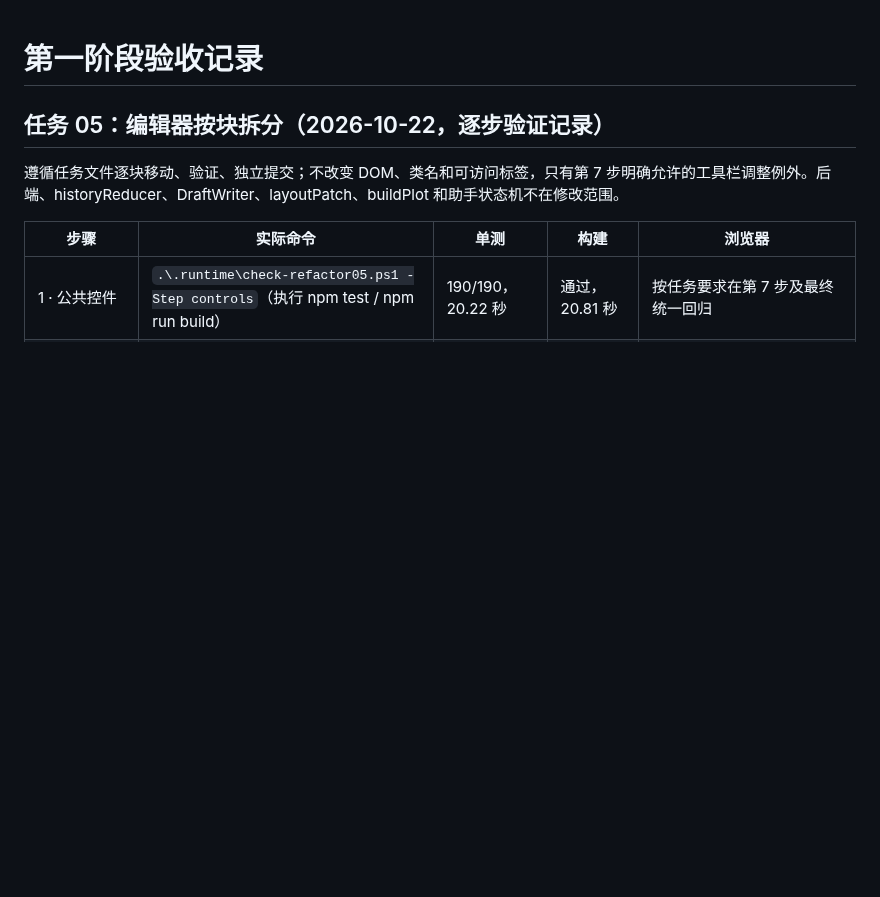
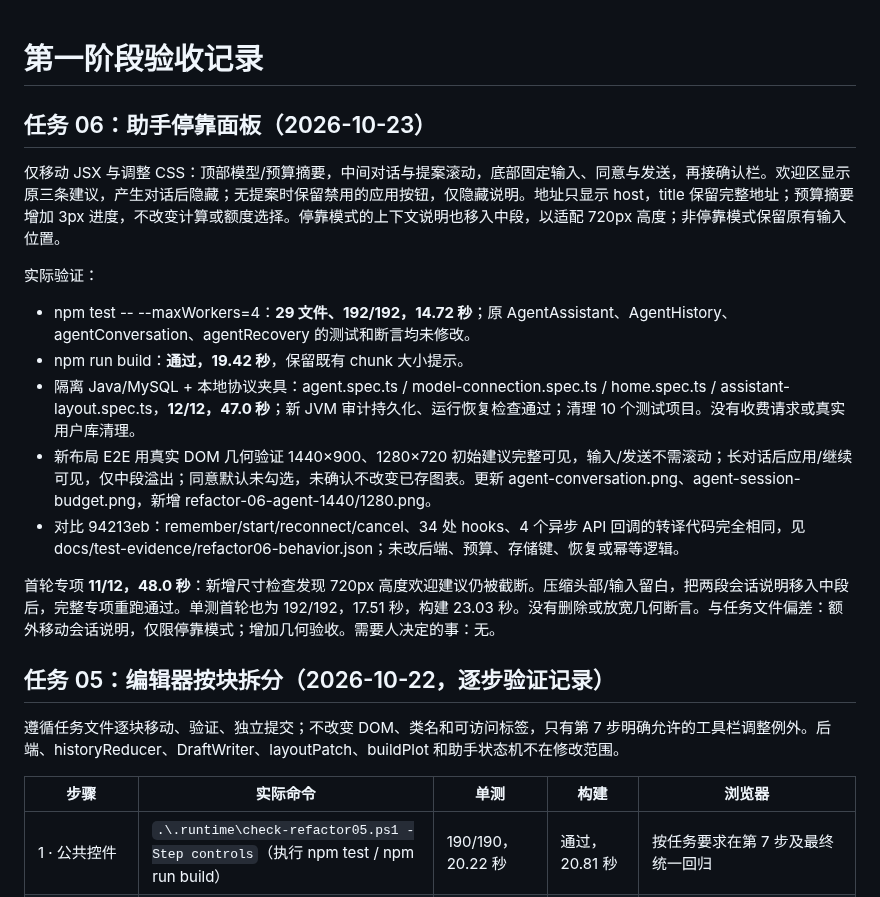
Before and after one commit to chen0206a/figtide, a Markdown page: docs/TEST-RESULTS.md, the part around the change. Drawn GitHub-style; blank space fills up the shorter version.

Commit message:
refactor(06): keep assistant controls visible in a docked layout

```diff
--- a/docs/TEST-RESULTS.md
+++ b/docs/TEST-RESULTS.md
@@ -1,4 +1,18 @@
 # 第一阶段验收记录
+
+## 任务 06：助手停靠面板（2026-10-23）
+
+仅移动 JSX 与调整 CSS：顶部模型/预算摘要，中间对话与提案滚动，底部固定输入、同意与发送，再接确认栏。欢迎区显示原三条建议，产生对话后隐藏；无提案时保留禁用的应用按钮，仅隐藏说明。地址只显示 host，title 保留完整地址；预算摘要增加 3px 进度，不改变计算或额度选择。停靠模式的上下文说明也移入中段，以适配 720px 高度；非停靠模式保留原有输入位置。
+
+实际验证：
+
+- npm test -- --maxWorkers=4：**29 文件、192/192，14.72 秒**；原 AgentAssistant、AgentHistory、agentConversation、agentRecovery 的测试和断言均未修改。
+- npm run build：**通过，19.42 秒**，保留既有 chunk 大小提示。
+- 隔离 Java/MySQL + 本地协议夹具：agent.spec.ts / model-connection.spec.ts / home.spec.ts / assistant-layout.spec.ts，**12/12，47.0 秒**；新 JVM 审计持久化、运行恢复检查通过；清理 10 个测试项目。没有收费请求或真实用户库清理。
+- 新布局 E2E 用真实 DOM 几何验证 1440×900、1280×720 初始建议完整可见，输入/发送不需滚动；长对话后应用/继续可见，仅中段溢出；同意默认未勾选，未确认不改变已存图表。更新 agent-conversation.png、agent-session-budget.png，新增 refactor-06-agent-1440/1280.png。
+- 对比 94213eb：remember/start/reconnect/cancel、34 处 hooks、4 个异步 API 回调的转译代码完全相同，见 docs/test-evidence/refactor06-behavior.json；未改后端、预算、存储键、恢复或幂等逻辑。
+
+首轮专项 **11/12，48.0 秒**：新增尺寸检查发现 720px 高度欢迎建议仍被截断。压缩头部/输入留白，把两段会话说明移入中段后，完整专项重跑通过。单测首轮也为 192/192，17.51 秒，构建 23.03 秒。没有删除或放宽几何断言。与任务文件偏差：额外移动会话说明，仅限停靠模式；增加几何验收。需要人决定的事：无。
 
 ## 任务 05：编辑器按块拆分（2026-10-22，逐步验证记录）
 
```
Also changed, not shown: docs/screenshots/agent-conversation.png, docs/screenshots/agent-session-budget.png, docs/screenshots/refactor-06-agent-1280.png (added), docs/screenshots/refactor-06-agent-1440.png (added), 5 other files.
